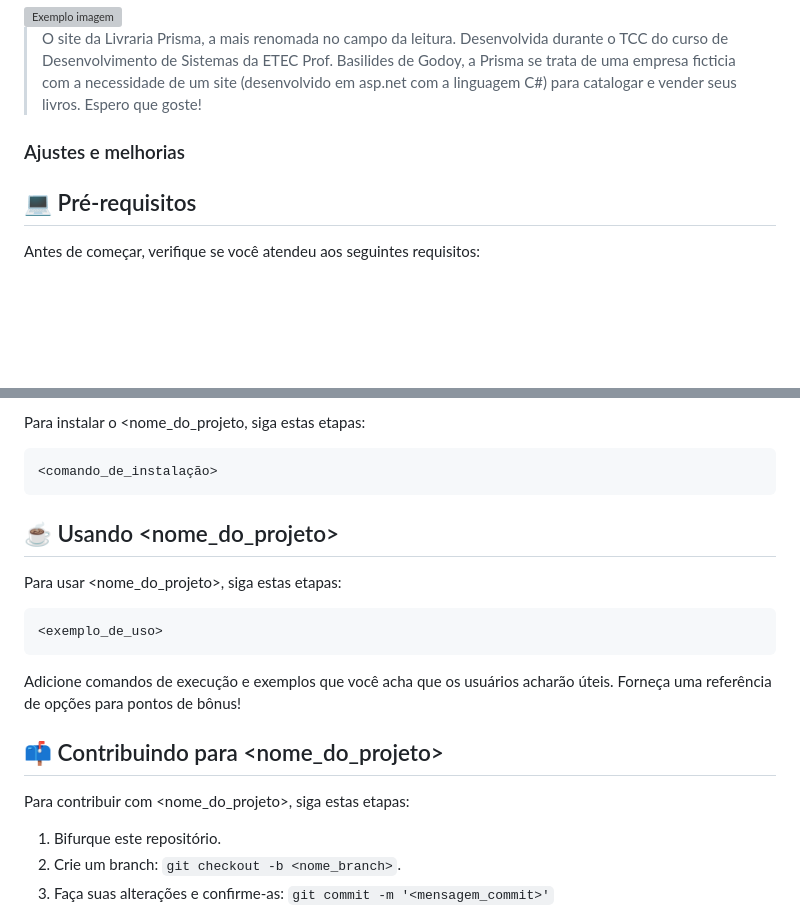
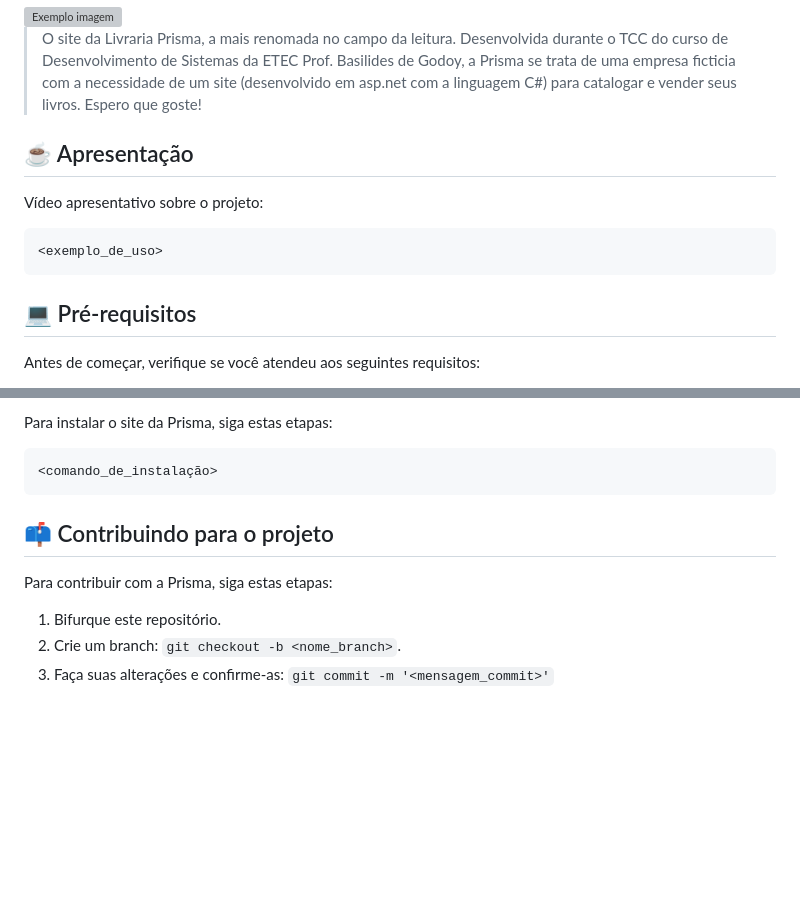
Before and after one commit to m-zanqueta/Prisma_Site, a Markdown page: README.md, 2 parts joined by grey strips. Drawn GitHub-style; blank space fills up the shorter version; grey boxes are pictures that could not be loaded.

Commit message:
Atualizando os títulos

````diff
--- a/README.md
+++ b/README.md
@@ -13,7 +13,13 @@
 > com a necessidade de um site (desenvolvido em asp.net com a linguagem C#) para catalogar e vender seus livros.
 > Espero que goste!
 
-### Ajustes e melhorias
+## ☕ Apresentação
+
+Vídeo apresentativo sobre o projeto:
+
+```
+<exemplo_de_uso>
+```
 
 ## 💻 Pré-requisitos
 
@@ -27,23 +33,13 @@ Antes de começar, verifique se você atendeu aos seguintes requisitos:
 
-Para instalar o <nome_do_projeto, siga estas etapas:
+Para instalar o site da Prisma, siga estas etapas:
 
 ```
 <comando_de_instalação>
 ```
 
-## ☕ Usando <nome_do_projeto>
+## 📫 Contribuindo para o projeto
 
-Para usar <nome_do_projeto>, siga estas etapas:
-
-```
-<exemplo_de_uso>
-```
-
-Adicione comandos de execução e exemplos que você acha que os usuários acharão úteis. Forneça uma referência de opções para pontos de bônus!
-
-## 📫 Contribuindo para <nome_do_projeto>
-
-Para contribuir com <nome_do_projeto>, siga estas etapas:
+Para contribuir com a Prisma, siga estas etapas:
 
 1. Bifurque este repositório.
 2. Crie um branch: `git checkout -b <nome_branch>`.
````
Also changed, not shown: other parts of README.md (+2 -2 lines).
